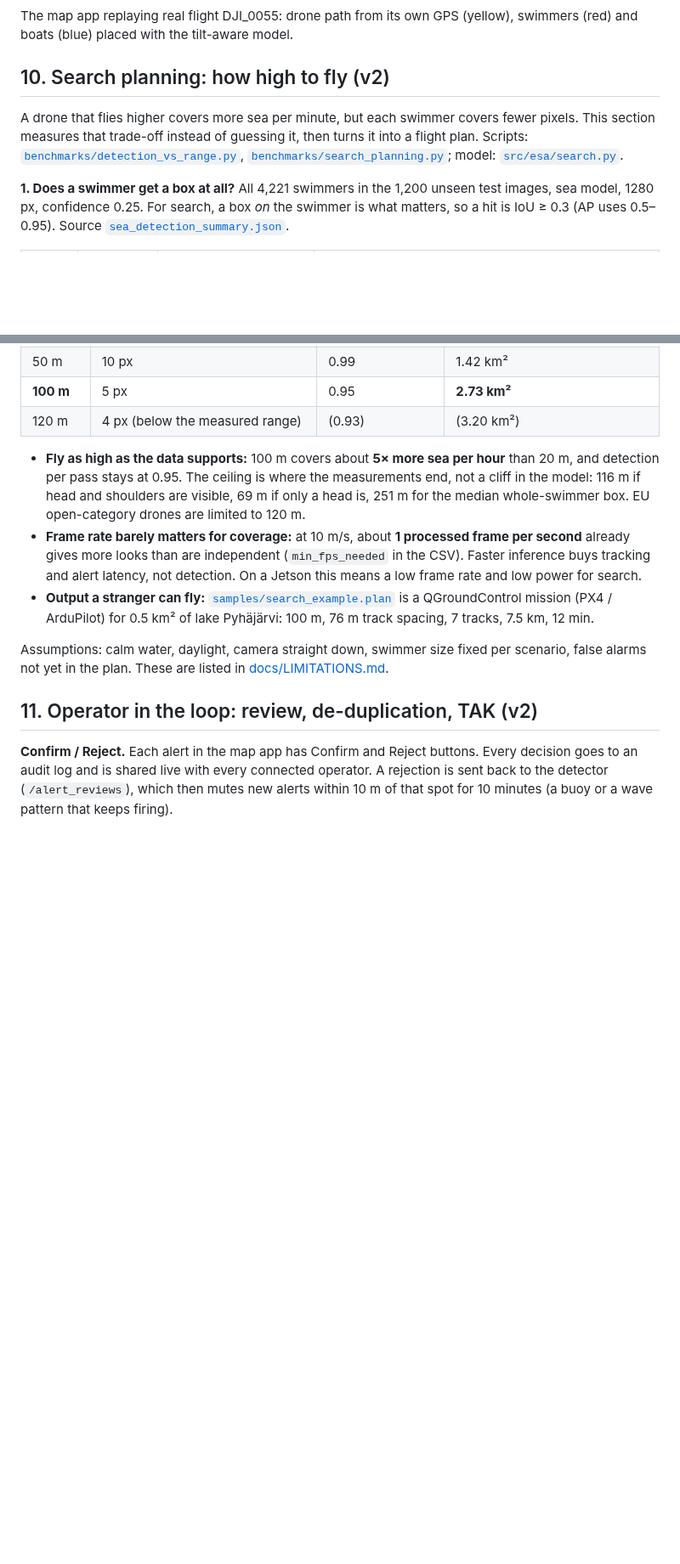
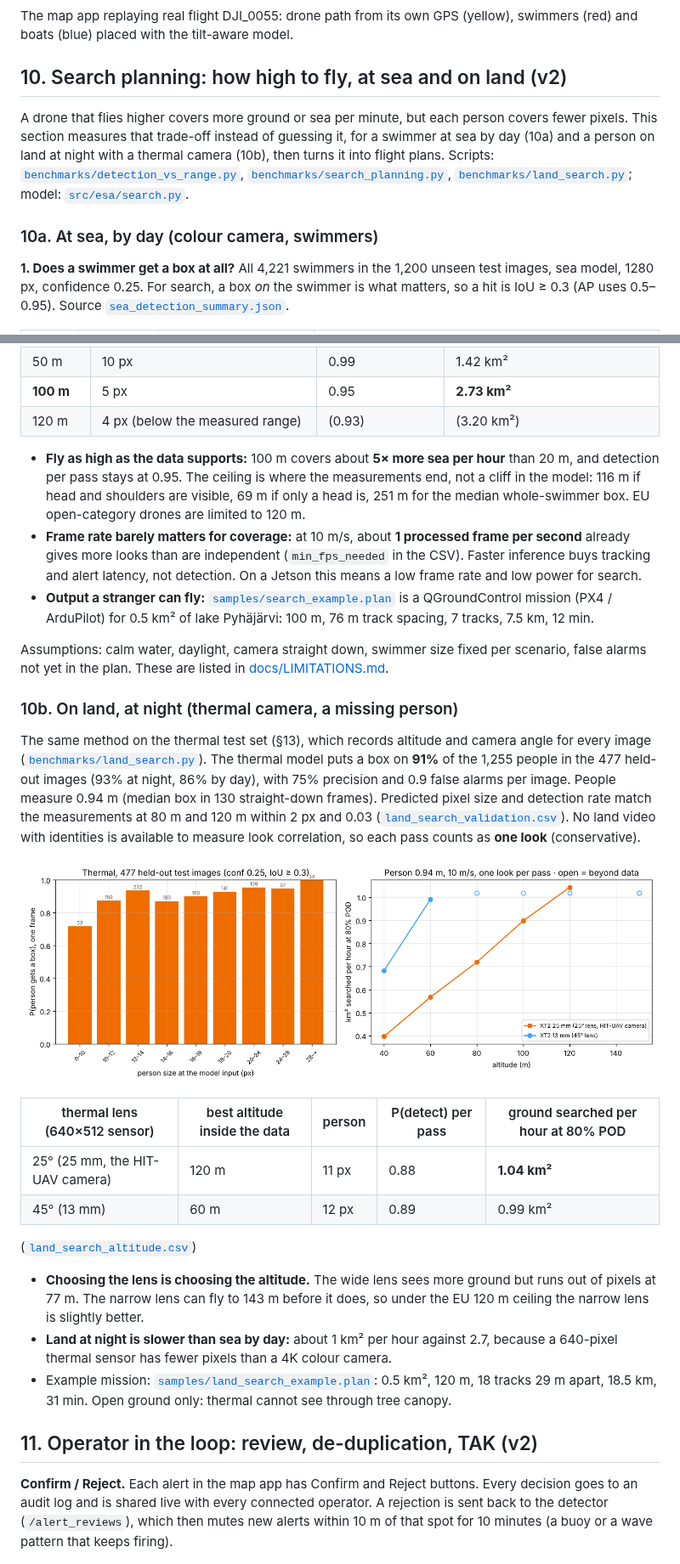
Before and after one commit to mustafarkhan/edge-situational-awareness, a Markdown page: README.md, 2 parts joined by grey strips. Shown at 85% size. Drawn GitHub-style; pictures changed too: docs/figures/land_search.png (added); blank space fills up the shorter version.

```diff
--- a/README.md
+++ b/README.md
@@ -292,11 +292,15 @@ attitude telemetry** matters as much as the geometry.
 The map app replaying real flight DJI_0055: drone path from its own GPS (yellow), swimmers (red) and boats (blue)
 placed with the tilt-aware model.
 
-## 10. Search planning: how high to fly (v2)
+## 10. Search planning: how high to fly, at sea and on land (v2)
 
-A drone that flies higher covers more sea per minute, but each swimmer covers fewer pixels. This section measures that
-trade-off instead of guessing it, then turns it into a flight plan. Scripts: [`benchmarks/detection_vs_range.py`](benchmarks/detection_vs_range.py),
-[`benchmarks/search_planning.py`](benchmarks/search_planning.py); model: [`src/esa/search.py`](src/esa/search.py).
+A drone that flies higher covers more ground or sea per minute, but each person covers fewer pixels. This section
+measures that trade-off instead of guessing it, for a swimmer at sea by day (10a) and a person on land at night with a
+thermal camera (10b), then turns it into flight plans. Scripts: [`benchmarks/detection_vs_range.py`](benchmarks/detection_vs_range.py),
+[`benchmarks/search_planning.py`](benchmarks/search_planning.py), [`benchmarks/land_search.py`](benchmarks/land_search.py);
+model: [`src/esa/search.py`](src/esa/search.py).
+
+### 10a. At sea, by day (colour camera, swimmers)
 
 **1. Does a swimmer get a box at all?** All 4,221 swimmers in the 1,200 unseen test images, sea model, 1280 px,
 confidence 0.25. For search, a box *on* the swimmer is what matters, so a hit is IoU ≥ 0.3 (AP uses 0.5–0.95).
@@ -342,6 +346,32 @@ is within 0.10 below what was measured, i.e. conservative ([`search_validation.c
 Assumptions: calm water, daylight, camera straight down, swimmer size fixed per scenario, false alarms not yet in the
 plan. These are listed in [docs/LIMITATIONS.md](docs/LIMITATIONS.md).
 
+### 10b. On land, at night (thermal camera, a missing person)
+
+The same method on the thermal test set (§13), which records altitude and camera angle for every image
+([`benchmarks/land_search.py`](benchmarks/land_search.py)). The thermal model puts a box on **91%** of the 1,255
+people in the 477 held-out images (93% at night, 86% by day), with 75% precision and 0.9 false alarms per image.
+People measure 0.94 m (median box in 130 straight-down frames). Predicted pixel size and detection rate match the
+measurements at 80 m and 120 m within 2 px and 0.03 ([`land_search_validation.csv`](benchmarks/results/land_search_validation.csv)).
+No land video with identities is available to measure look correlation, so each pass counts as **one look**
+(conservative).
+
+![Thermal: detection vs size, and ground searched per hour vs altitude](docs/figures/land_search.png)
+
+| thermal lens (640×512 sensor) | best altitude inside the data | person | P(detect) per pass | ground searched per hour at 80% POD |
+|---|---|---|---|---|
+| 25° (25 mm, the HIT-UAV camera) | 120 m | 11 px | 0.88 | **1.04 km²** |
+| 45° (13 mm) | 60 m | 12 px | 0.89 | 0.99 km² |
+
+([`land_search_altitude.csv`](benchmarks/results/land_search_altitude.csv))
+
+- **Choosing the lens is choosing the altitude.** The wide lens sees more ground but runs out of pixels at 77 m. The
+  narrow lens can fly to 143 m before it does, so under the EU 120 m ceiling the narrow lens is slightly better.
+- **Land at night is slower than sea by day:** about 1 km² per hour against 2.7, because a 640-pixel thermal sensor
+  has fewer pixels than a 4K colour camera.
+- Example mission: [`samples/land_search_example.plan`](samples/land_search_example.plan): 0.5 km², 120 m, 18 tracks
+  29 m apart, 18.5 km, 31 min. Open ground only: thermal cannot see through tree canopy.
+
 ## 11. Operator in the loop: review, de-duplication, TAK (v2)
 
 **Confirm / Reject.** Each alert in the map app has Confirm and Reject buttons. Every decision goes to an audit log
```
Also changed, not shown: other parts of README.md (+4 -3 lines), 13 other files.
